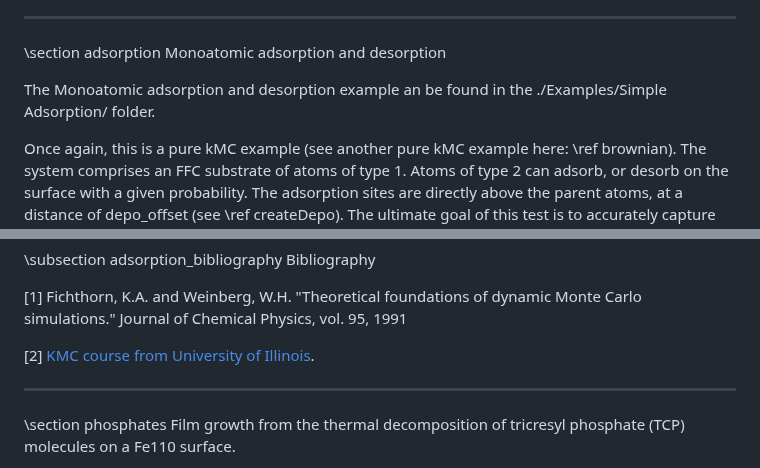
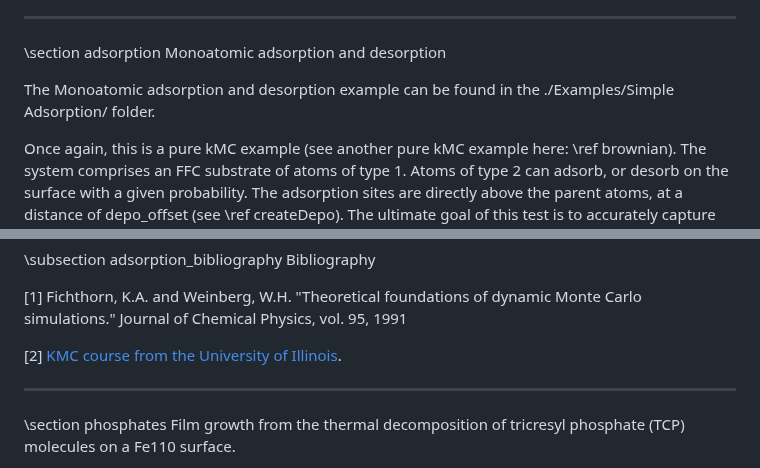
Before and after one commit to sntioudis/papreca, a Markdown page: documentation/examples.md, 2 parts joined by grey strips. Drawn GitHub-style.

Commit message:
Update examples.md
Signed-off-by: Stavros Ntioudis <42137665+sntioudis@users.noreply.github.com>

```diff
--- a/documentation/examples.md
+++ b/documentation/examples.md
@@ -86,7 +86,7 @@ Where it can be observed that the distribution can be described by a bell-shaped
 
 \section adsorption Monoatomic adsorption and desorption
 
-The Monoatomic adsorption and desorption example an be found in the ./Examples/Simple Adsorption/ folder.
+The Monoatomic adsorption and desorption example can be found in the ./Examples/Simple Adsorption/ folder.
 
 Once again, this is a pure kMC example (see another pure kMC example here: \ref brownian). The system comprises an FFC substrate of atoms of type 1.
 Atoms of type 2 can adsorb, or desorb on the surface with a given probability. The adsorption sites are directly above the parent atoms, at a distance of depo_offset (see \ref createDepo). The ultimate goal of this test is to accurately capture the surface coverage as a function of time. The analytic solution for the surface coverage
@@ -136,7 +136,7 @@ is observed for all other tested adsorption/desorption rate ratios (see ./result
 
 [1] Fichthorn, K.A. and Weinberg, W.H. "Theoretical foundations of dynamic Monte Carlo simulations." Journal of Chemical Physics, vol. 95, 1991
 
-[2] [KMC course from University of Illinois](https://courses.physics.illinois.edu/phys466/fa2016/lnotes/KMC.pdf).
+[2] [KMC course from the University of Illinois](https://courses.physics.illinois.edu/phys466/fa2016/lnotes/KMC.pdf).
 
 
 
```
